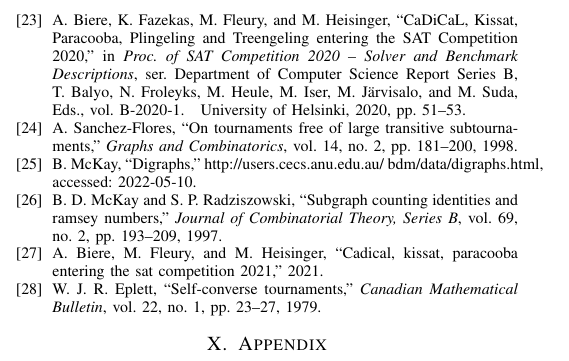
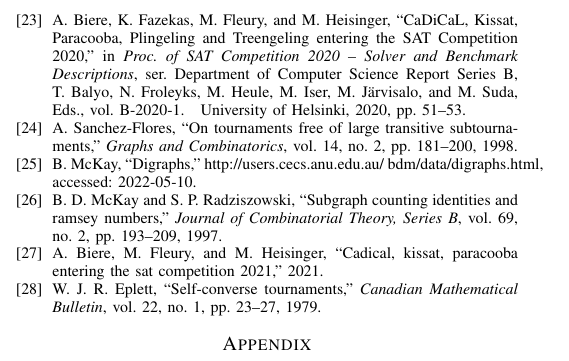
Before and after one commit to evanlohn/digraph_isolators, a LaTeX paper (IEEE-Transactions-LaTeX2e-templates-and-instructions/main.tex): part of one column of page 9 of 10, cut so that both start at the same text. Compiled offline with pdfLaTeX.

Commit message:
appendix

```diff
--- a/IEEE-Transactions-LaTeX2e-templates-and-instructions/main.tex
+++ b/IEEE-Transactions-LaTeX2e-templates-and-instructions/main.tex
@@ -832,7 +832,7 @@
 \bibliographystyle{IEEEtran}
 \bibliography{main}
 
-\section{Appendix}
+\appendix
 \begin{figure*}[h]
 $$\left[
 \begin{array}{c@{\,}c@{\,}c@{\,}c@{\,}c@{\,}c@{\,}c@{\,}c@{\,}c@{\,}c@{\,}c@{\,}c@{\,}c@{\,}c@{\,}c@{\,}c@{\,}c@{\,}c@{\,}c@{\,}c@{\,}c@{\,}c@{\,}c@{\,}c@{\,}c@{\,}c@{\,}|c@{\,}c@{\,}c@{\,}c@{\,}c@{\,}c@{\,}c}
```
